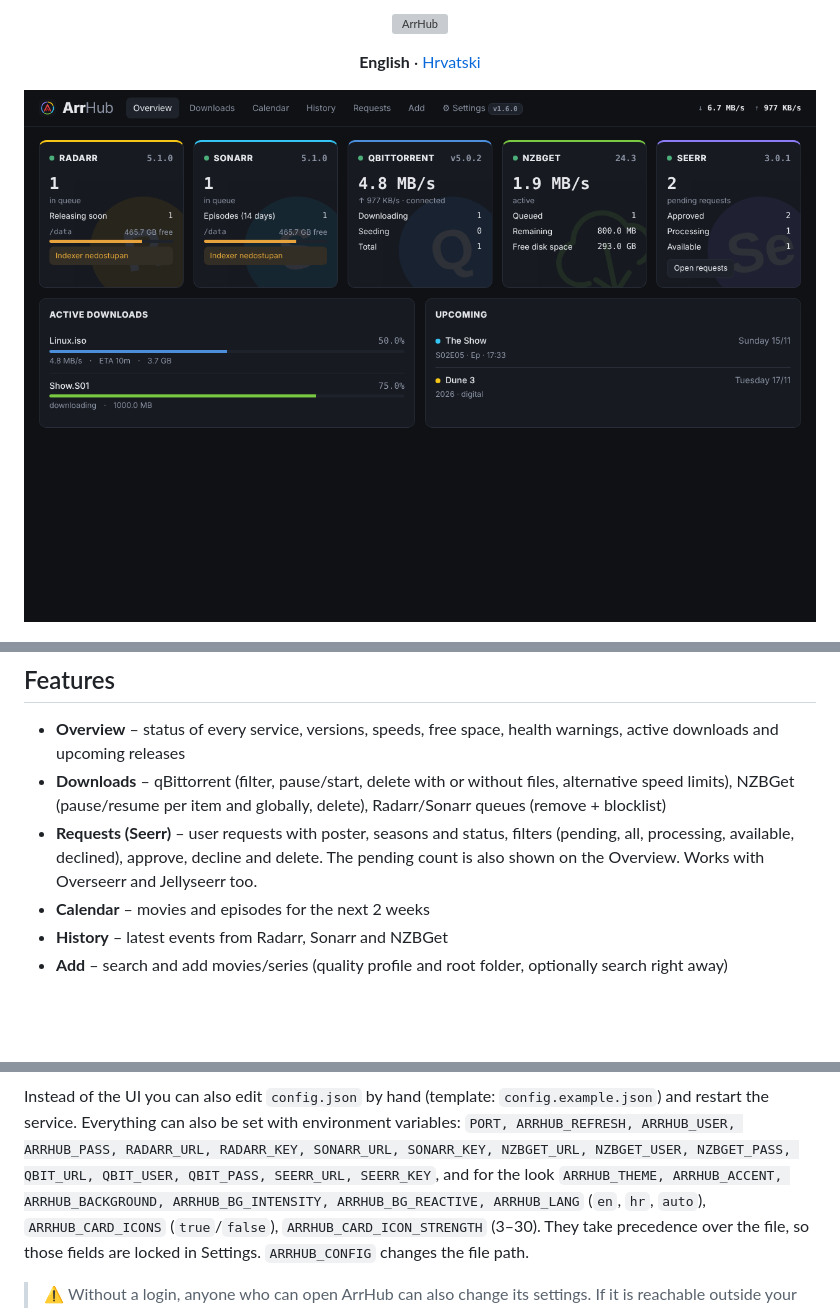
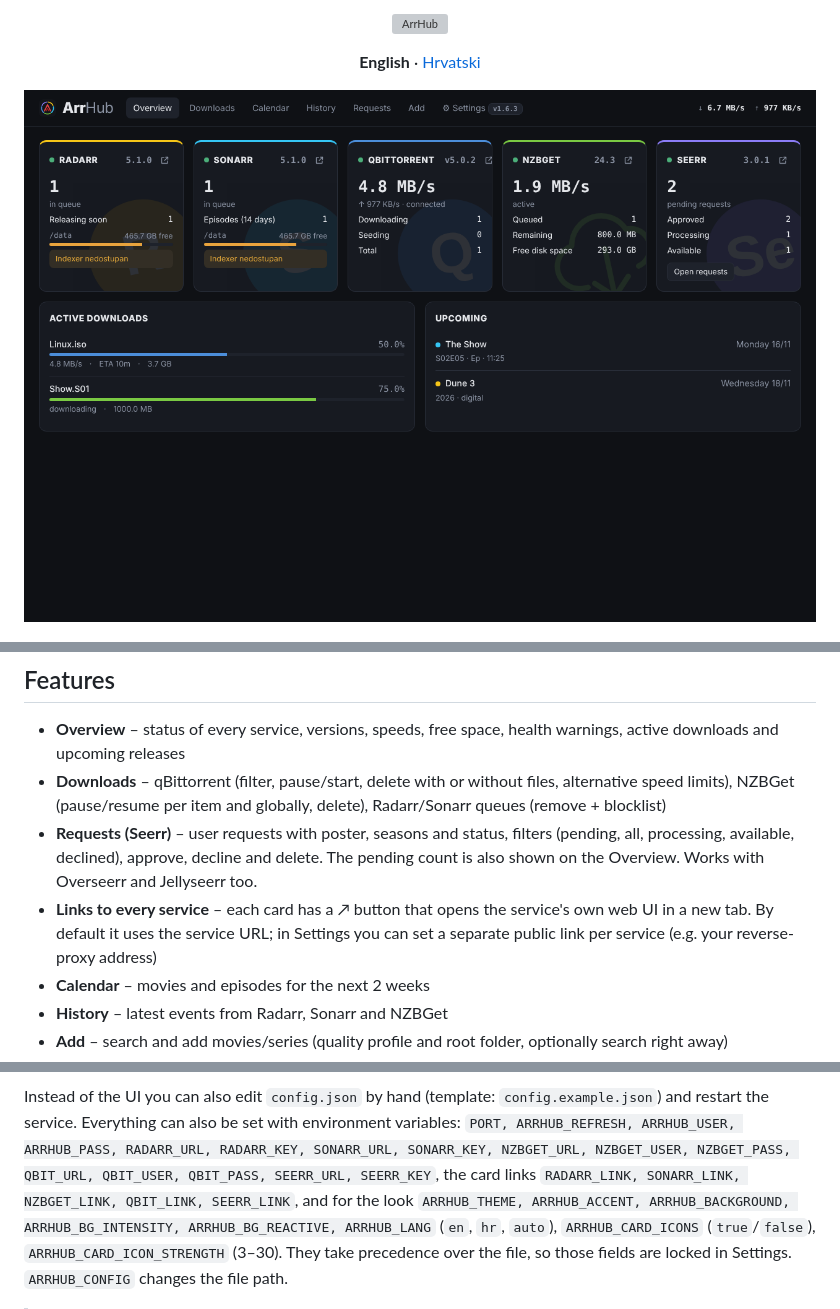
Before and after one commit to moordrak/ArrHub, a Markdown page: README.md, 3 parts joined by grey strips. Drawn GitHub-style; pictures changed too: docs/screenshot.png; blank space fills up the shorter version; grey boxes are pictures that could not be loaded.

```diff
--- a/README.md
+++ b/README.md
@@ -29,6 +29,7 @@ and proxies the calls, so the browser never sees secrets and there are no CORS p
   NZBGet (pause/resume per item and globally, delete), Radarr/Sonarr queues (remove + blocklist)
 - **Requests (Seerr)** – user requests with poster, seasons and status, filters (pending, all, processing, available, declined),
   approve, decline and delete. The pending count is also shown on the Overview. Works with Overseerr and Jellyseerr too.
+- **Links to every service** – each card has a ↗ button that opens the service's own web UI in a new tab. By default it uses the service URL; in Settings you can set a separate public link per service (e.g. your reverse-proxy address)
 - **Calendar** – movies and episodes for the next 2 weeks
 - **History** – latest events from Radarr, Sonarr and NZBGet
 - **Add** – search and add movies/series (quality profile and root folder, optionally search right away)
@@ -58,7 +59,8 @@ never shown in the UI: a field showing `********` means the existing value is ke
 
 Instead of the UI you can also edit `config.json` by hand (template: `config.example.json`) and restart the service.
 Everything can also be set with environment variables: `PORT, ARRHUB_REFRESH, ARRHUB_USER, ARRHUB_PASS, RADARR_URL, RADARR_KEY,
-SONARR_URL, SONARR_KEY, NZBGET_URL, NZBGET_USER, NZBGET_PASS, QBIT_URL, QBIT_USER, QBIT_PASS, SEERR_URL, SEERR_KEY`, and for the look
+SONARR_URL, SONARR_KEY, NZBGET_URL, NZBGET_USER, NZBGET_PASS, QBIT_URL, QBIT_USER, QBIT_PASS, SEERR_URL, SEERR_KEY`,
+the card links `RADARR_LINK, SONARR_LINK, NZBGET_LINK, QBIT_LINK, SEERR_LINK`, and for the look
 `ARRHUB_THEME, ARRHUB_ACCENT, ARRHUB_BACKGROUND, ARRHUB_BG_INTENSITY, ARRHUB_BG_REACTIVE, ARRHUB_LANG` (`en`, `hr`, `auto`),
 `ARRHUB_CARD_ICONS` (`true`/`false`), `ARRHUB_CARD_ICON_STRENGTH` (3–30).
 They take precedence over the file, so those fields are locked in Settings. `ARRHUB_CONFIG` changes the file path.
```
Also changed, not shown: .github/releases/v1.7.0.md (added, +29 -0 lines), README.hr.md (+3 -1 lines), 5 other files.
